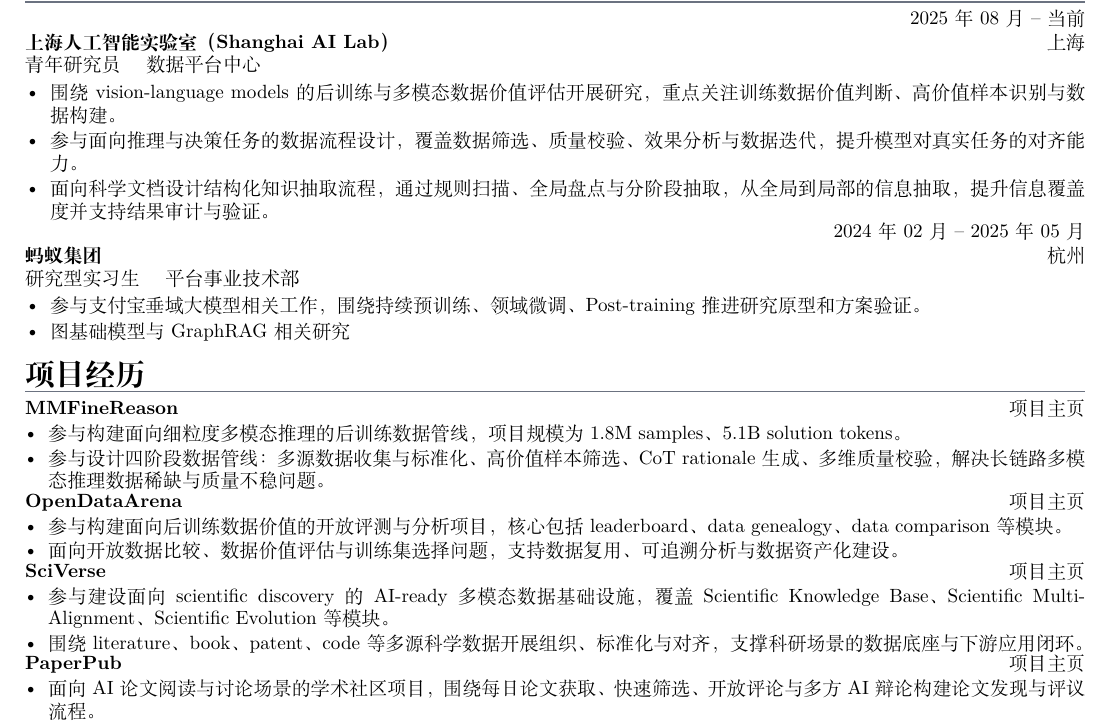
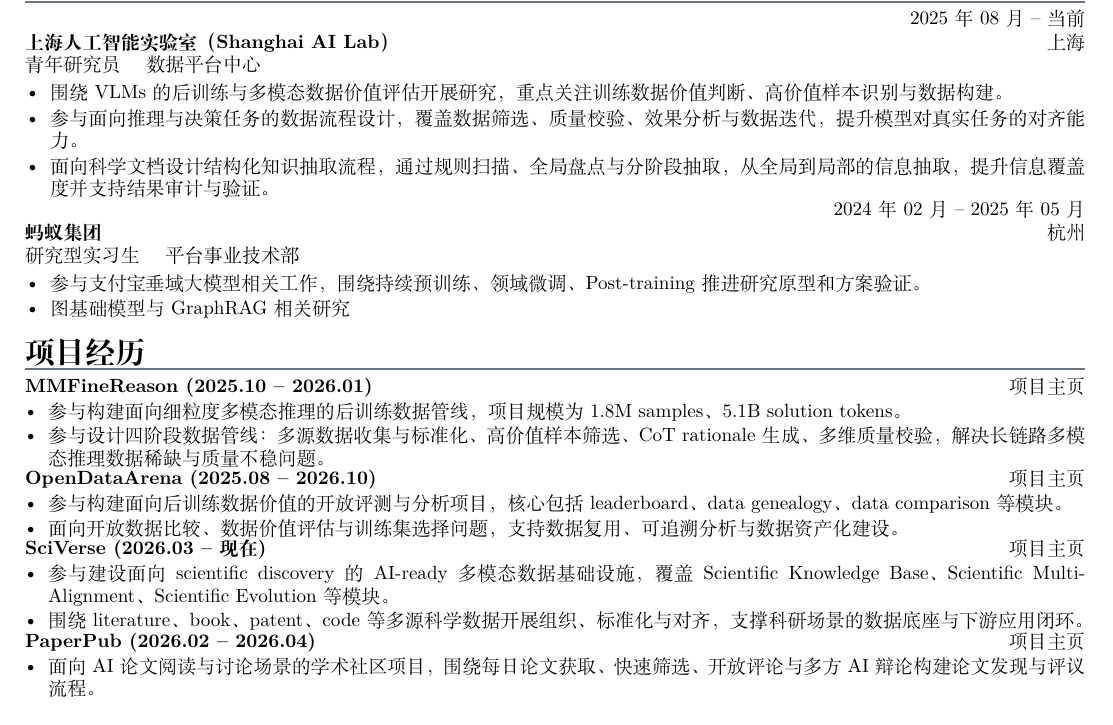
Before and after one commit to ZhuYun97/cv, a LaTeX CV (cv.tex): part of page 1 of 2, cut so that both start at the same text. Compiled offline with XeLaTeX; a missing font is replaced by an installed copy or a similar font.

Commit message:
Updates from Overleaf

```diff
--- a/cv.tex
+++ b/cv.tex
@@ -113,7 +113,7 @@
 \cventryloc{上海人工智能实验室（Shanghai AI Lab）}{2025年08月 -- 当前}{上海}{青年研究员 \quad 数据平台中心}
 \begin{itemize}
   % \item 当前任青年研究员，与\href{https://scholar.google.com/citations?user=RD5kSG0AAAAJ&hl=zh-CN}{吴郦军}、\href{https://scholar.google.com/citations?user=PopTv7kAAAAJ&hl=zh-CN}{何聪辉}博士合作开展研究。
-  \item 围绕 vision-language models 的后训练与多模态数据价值评估开展研究，重点关注训练数据价值判断、高价值样本识别与数据构建。
+  \item 围绕 VLMs 的后训练与多模态数据价值评估开展研究，重点关注训练数据价值判断、高价值样本识别与数据构建。
   \item 参与面向推理与决策任务的数据流程设计，覆盖数据筛选、质量校验、效果分析与数据迭代，提升模型对真实任务的对齐能力。
   \item 面向科学文档设计结构化知识抽取流程，通过规则扫描、全局盘点与分阶段抽取，从全局到局部的信息抽取，提升信息覆盖度并支持结果审计与验证。
 \end{itemize}
@@ -125,25 +125,25 @@
 \end{itemize}
 
 \cvsection{项目经历}
-\cventryone{\href{https://mmfinereason.github.io/}{MMFineReason}}{\href{https://mmfinereason.github.io/}{项目主页}}
+\cventryone{\href{https://mmfinereason.github.io/}{MMFineReason} (2025.10 -- 2026.01)}{\href{https://mmfinereason.github.io/}{项目主页}}
 \begin{itemize}[leftmargin=1.2em,itemsep=0.1em,topsep=1pt]
   \item 参与构建面向细粒度多模态推理的后训练数据管线，项目规模为 1.8M samples、5.1B solution tokens。
   \item 参与设计四阶段数据管线：多源数据收集与标准化、高价值样本筛选、CoT rationale 生成、多维质量校验，解决长链路多模态推理数据稀缺与质量不稳问题。
 \end{itemize}
 \vspace{-0.2em}
-\cventryone{\href{https://opendataarena.github.io/}{OpenDataArena}}{\href{https://opendataarena.github.io/}{项目主页}}
+\cventryone{\href{https://opendataarena.github.io/}{OpenDataArena} (2025.08 -- 2026.10)}{\href{https://opendataarena.github.io/}{项目主页}}
 \begin{itemize}[leftmargin=1.2em,itemsep=0.1em,topsep=1pt]
   \item 参与构建面向后训练数据价值的开放评测与分析项目，核心包括 leaderboard、data genealogy、data comparison 等模块。
   \item 面向开放数据比较、数据价值评估与训练集选择问题，支持数据复用、可追溯分析与数据资产化建设。
 \end{itemize}
 \vspace{-0.2em}
-\cventryone{\href{https://sciverse.opendatalab.com/}{SciVerse}}{\href{https://sciverse.opendatalab.com/}{项目主页}}
+\cventryone{\href{https://sciverse.opendatalab.com/}{SciVerse} (2026.03 -- 现在)}{\href{https://sciverse.opendatalab.com/}{项目主页}}
 \begin{itemize}[leftmargin=1.2em,itemsep=0.1em,topsep=1pt]
   \item 参与建设面向 scientific discovery 的 AI-ready 多模态数据基础设施，覆盖 Scientific Knowledge Base、Scientific Multi-Alignment、Scientific Evolution 等模块。
   \item 围绕 literature、book、patent、code 等多源科学数据开展组织、标准化与对齐，支撑科研场景的数据底座与下游应用闭环。
 \end{itemize}
 \vspace{-0.2em}
-\cventryone{\href{https://paperpub.opendatalab.com/}{PaperPub}}{\href{https://paperpub.opendatalab.com/}{项目主页}}
+\cventryone{\href{https://paperpub.opendatalab.com/}{PaperPub} (2026.02 -- 2026.04)}{\href{https://paperpub.opendatalab.com/}{项目主页}}
 \begin{itemize}[leftmargin=1.2em,itemsep=0.1em,topsep=1pt]
   \item 面向 AI 论文阅读与讨论场景的学术社区项目，围绕每日论文获取、快速筛选、开放评论与多方 AI 辩论构建论文发现与评议流程。
   \item 项目支持 arXiv 论文自动收录、Agent 与人类协同评审、评论总结与一键分享，强调把论文消费过程沉淀为可复用的研究观点与社区内容。
```
